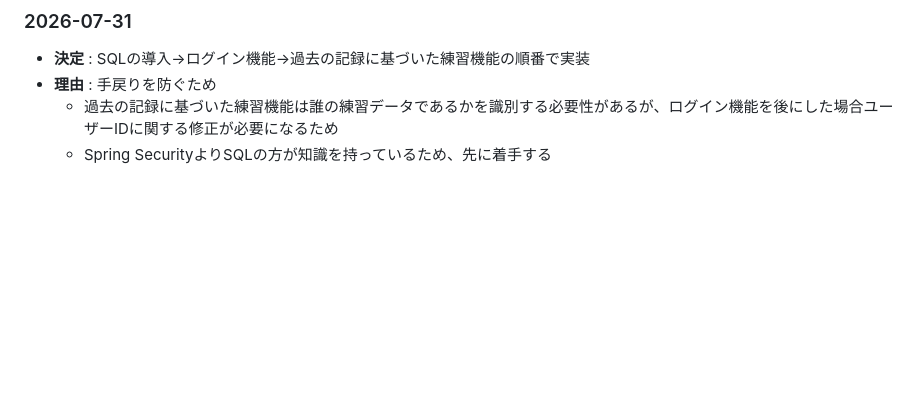
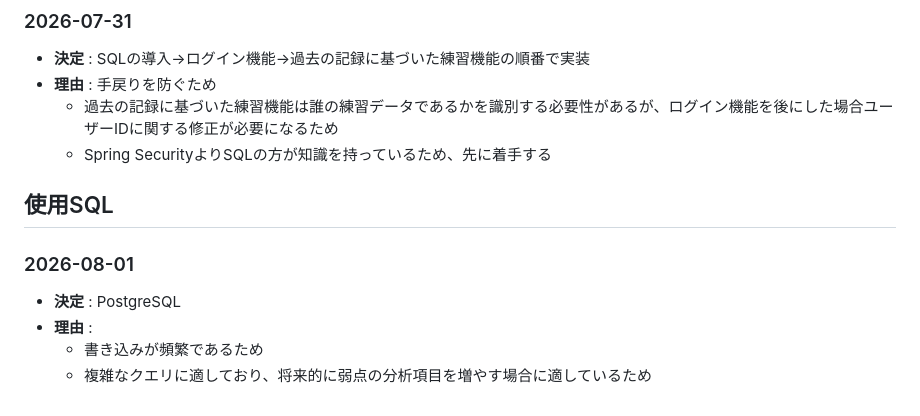
Before and after one commit to Leon-Ishida/TypingApp-WeaknessAnalyzer, a Markdown page: ADR.md, the part around the change. GitHub-like rendering; blank space fills up the shorter version.

Commit message:
docs: 使用SQLの決定

```diff
--- a/ADR.md
+++ b/ADR.md
@@ -152,3 +152,10 @@
 * **理由** : 手戻りを防ぐため
     * 過去の記録に基づいた練習機能は誰の練習データであるかを識別する必要性があるが、ログイン機能を後にした場合ユーザーIDに関する修正が必要になるため
     * Spring SecurityよりSQLの方が知識を持っているため、先に着手する
+
+## 使用SQL
+### 2026-08-01
+* **決定** : PostgreSQL
+* **理由** :
+    * 書き込みが頻繁であるため
+    * 複雑なクエリに適しており、将来的に弱点の分析項目を増やす場合に適しているため
```
